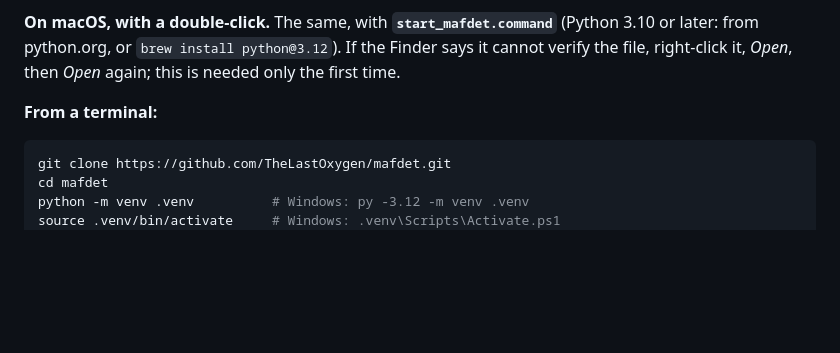
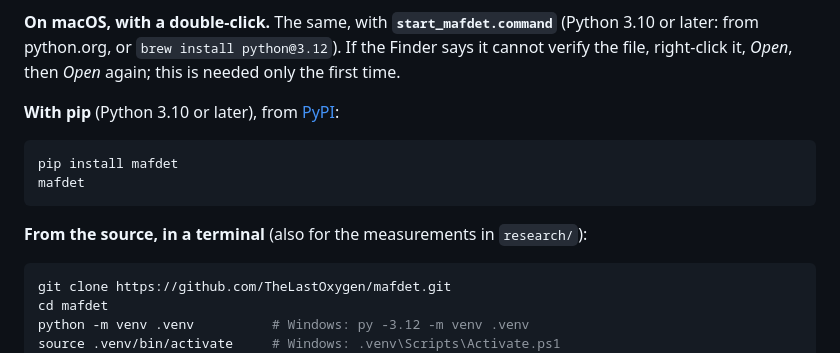
Before and after one commit to TheLastOxygen/mafdet, a Markdown page: README.md, the part around one of its changes. GitHub-like rendering; blank space fills up the shorter version.

````diff
--- a/README.md
+++ b/README.md
@@ -71,7 +72,14 @@ Reading ahead is exact. Thinking ahead is not, because the model reasons on vers
 
 **On macOS, with a double-click.** The same, with **`start_mafdet.command`** (Python 3.10 or later: from python.org, or `brew install python@3.12`). If the Finder says it cannot verify the file, right-click it, *Open*, then *Open* again; this is needed only the first time.
 
-**From a terminal:**
+**With pip** (Python 3.10 or later), from [PyPI](https://pypi.org/project/mafdet/):
+
+```bash
+pip install mafdet
+mafdet
+```
+
+**From the source, in a terminal** (also for the measurements in `research/`):
 
 ```bash
 git clone https://github.com/TheLastOxygen/mafdet.git
````
Also changed, not shown: other parts of README.md (+1 -0 lines), README.it.md (+9 -1 lines).
